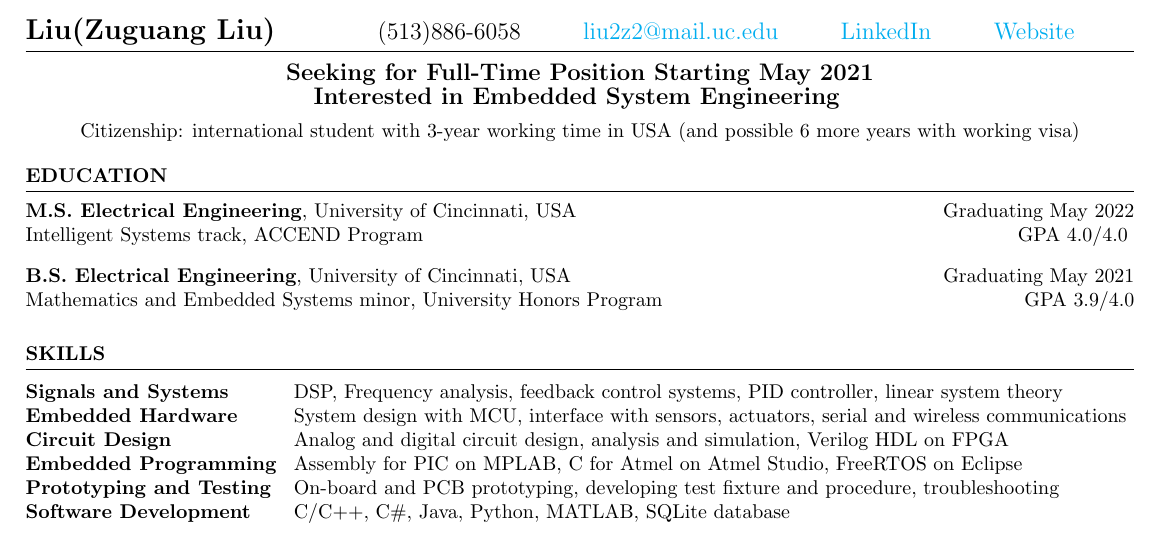
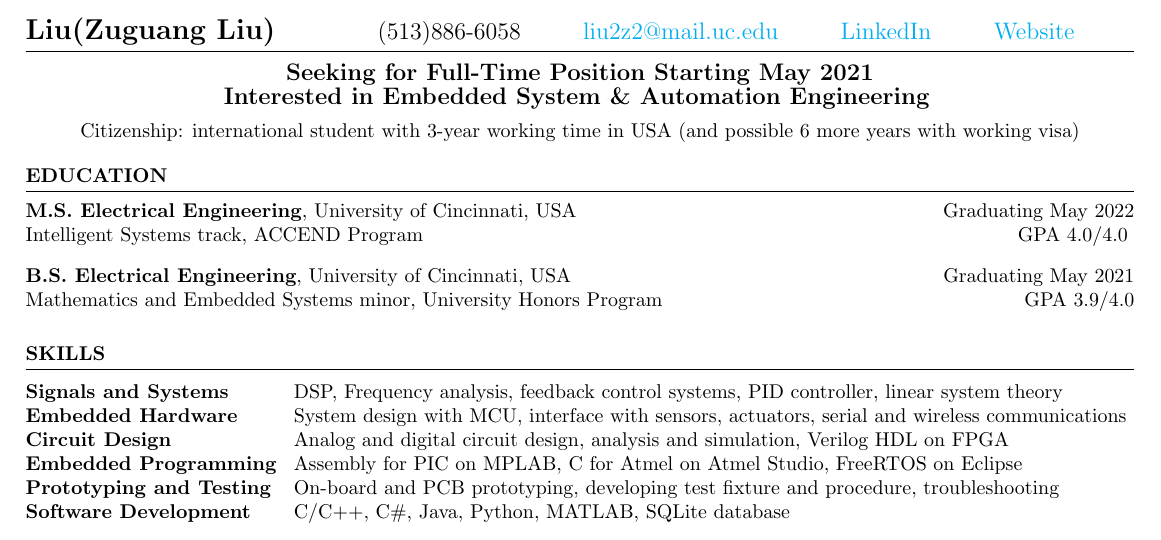
Before and after one commit to liu2g/resume, a LaTeX CV (20210131FullTime/Liu_2021_embed.tex): part of the page, cut so that both start at the same text. Compiled offline with pdfLaTeX.

Commit message:
update embed resume

```diff
--- a/20210131FullTime/Liu_2021_embed.tex
+++ b/20210131FullTime/Liu_2021_embed.tex
@@ -8,7 +8,7 @@
 \address{(513)886-6058 \\ \href{mailto:liu2z2@mail.uc.edu}{liu2z2@mail.uc.edu} \\ \href{https://www.linkedin.com/in/liu-uc/}{LinkedIn} \\ \href{https://liu2z2.github.io/}{Website}}  % Your phone number, email, linkedin, and (optional) website
 
 \obj{
-	Seeking for Full-Time Position Starting May 2021 \\ Interested in Embedded System Engineering}
+	Seeking for Full-Time Position Starting May 2021 \\ Interested in Embedded System \& Automation Engineering}
 \objspec{
 	Citizenship: international student with 3-year working time in USA (and possible 6 more years with working visa)
 }
```
Also changed, not shown: 20210131FullTime/Liu_2021_embed.pdf.
